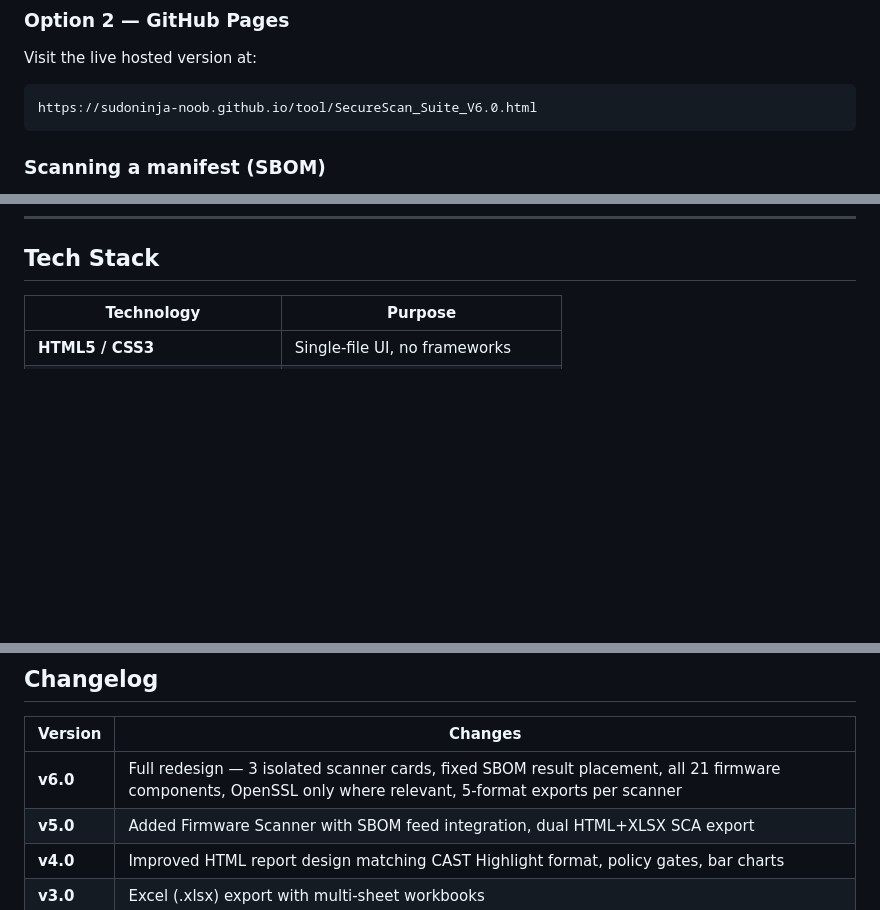
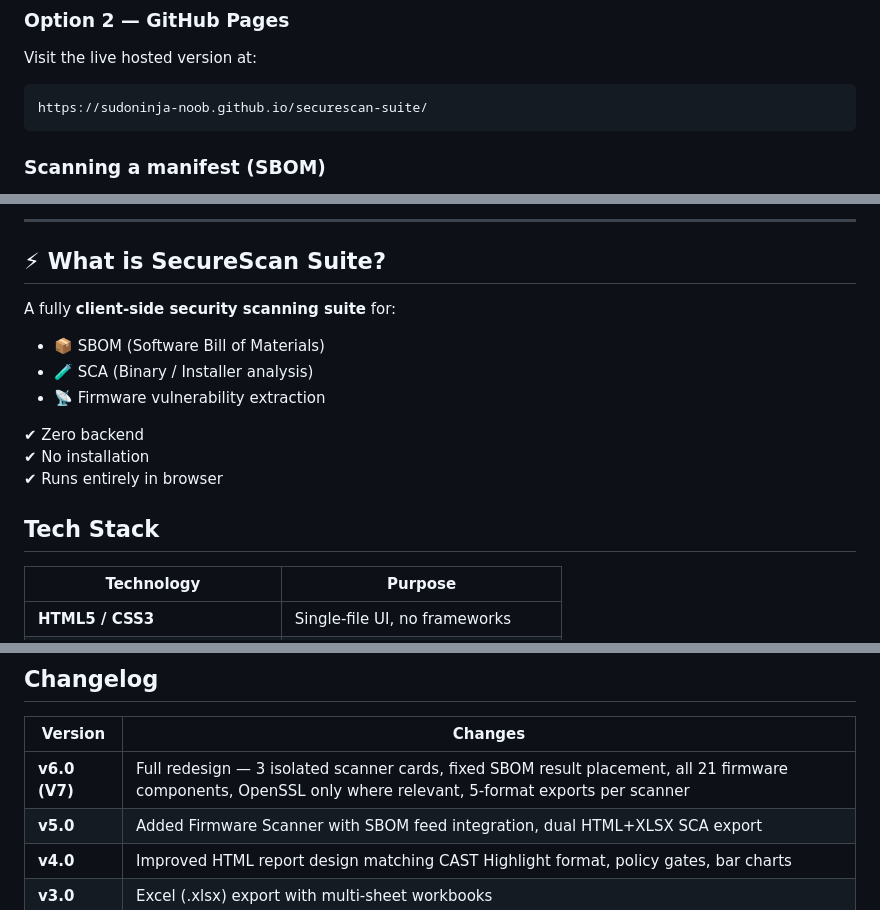
Before and after one commit to sudoninja-noob/securescan-suite, a Markdown page: README.md, 3 parts joined by grey strips. Rendered like a GitHub page; blank space fills up the shorter version.

````diff
--- a/README.md
+++ b/README.md
@@ -270,7 +270,7 @@ start sbom-scanner_V7.html       # Windows
 ### Option 2 — GitHub Pages
 Visit the live hosted version at:
 ```
-https://sudoninja-noob.github.io/tool/SecureScan_Suite_V6.0.html
+https://sudoninja-noob.github.io/securescan-suite/
 ```
 
 ### Scanning a manifest (SBOM)
@@ -310,3 +326,15 @@ screenshots/
+---
+
+## ⚡ What is SecureScan Suite?
+
+A fully **client-side security scanning suite** for:
+- 📦 SBOM (Software Bill of Materials)
+- 🧪 SCA (Binary / Installer analysis)
+- 📡 Firmware vulnerability extraction
+
+✔ Zero backend
+✔ No installation
+✔ Runs entirely in browser
 
 ## Tech Stack
 
@@ -345,7 +373,7 @@ securescan-suite/
 
 | Version | Changes |
 |---------|---------|
-| **v6.0** | Full redesign — 3 isolated scanner cards, fixed SBOM result placement, all 21 firmware components, OpenSSL only where relevant, 5-format exports per scanner |
+| **v6.0 (V7)** | Full redesign — 3 isolated scanner cards, fixed SBOM result placement, all 21 firmware components, OpenSSL only where relevant, 5-format exports per scanner |
 | **v5.0** | Added Firmware Scanner with SBOM feed integration, dual HTML+XLSX SCA export |
 | **v4.0** | Improved HTML report design matching CAST Highlight format, policy gates, bar charts |
 | **v3.0** | Excel (.xlsx) export with multi-sheet workbooks |
````
Also changed, not shown: other parts of README.md (+16 -0 lines).
